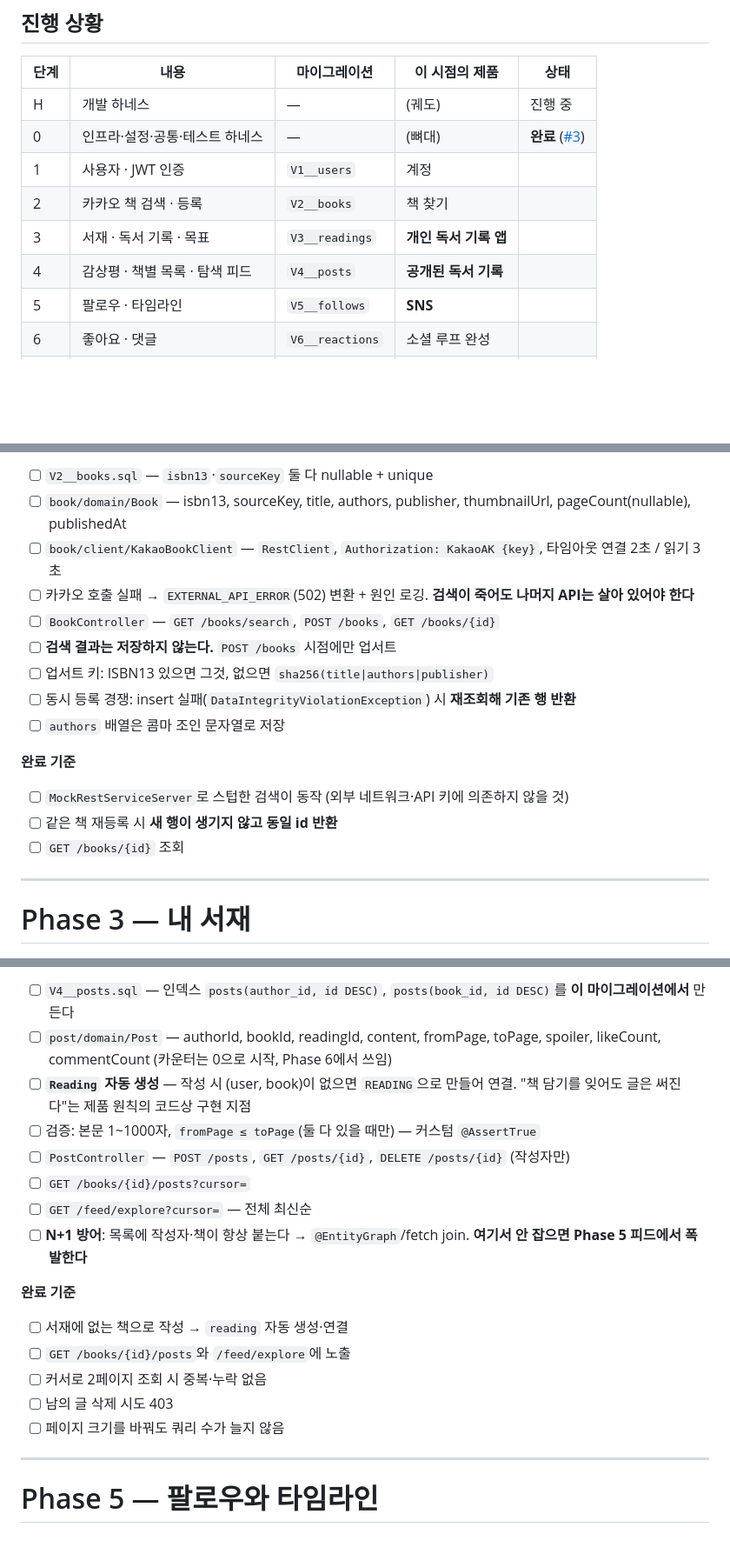
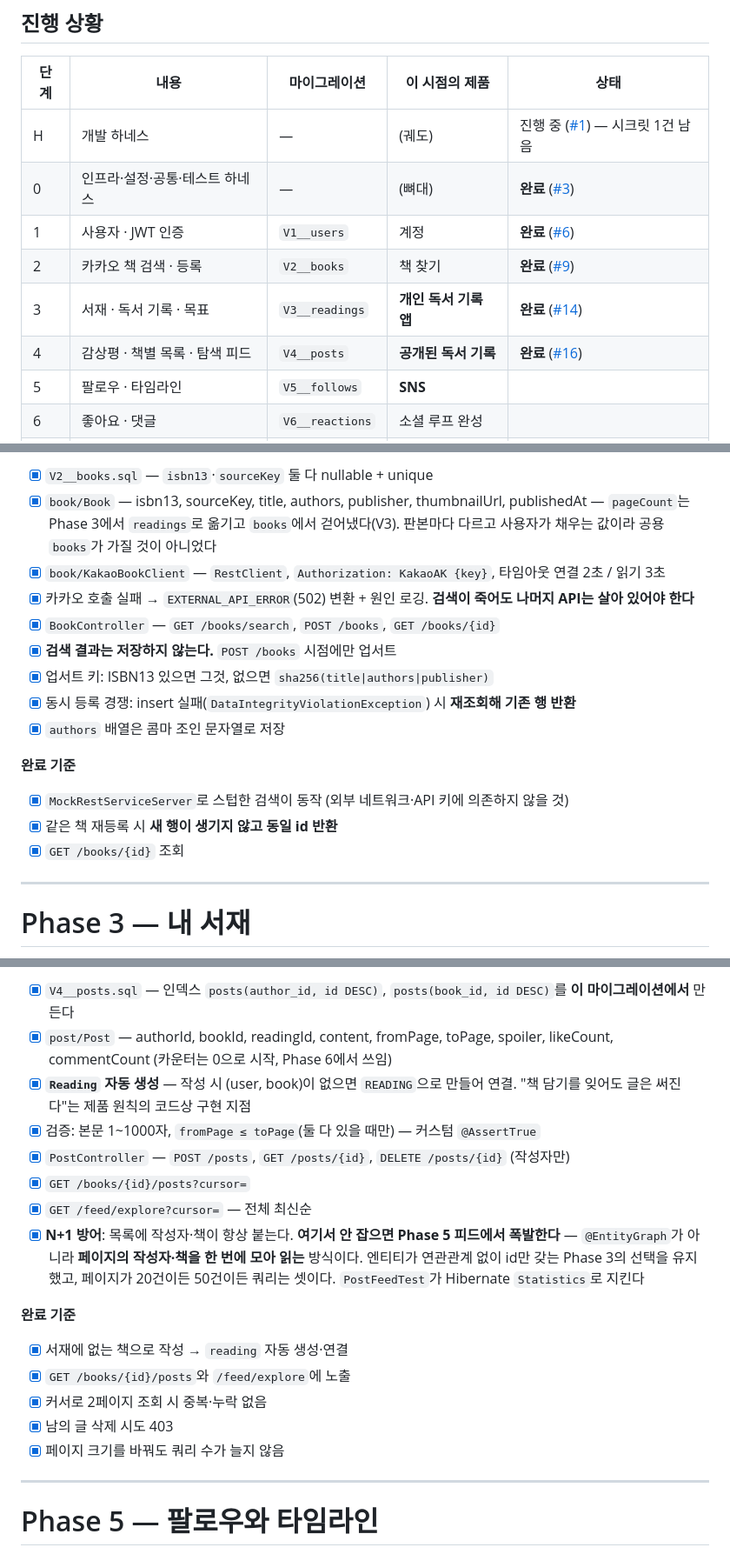
Before and after one commit to irerin07/12books, a Markdown page: tasks.md, 3 parts joined by grey strips. Shown at 87% size. GitHub-like rendering; blank space fills up the shorter version.

```diff
--- a/tasks.md
+++ b/tasks.md
@@ -15,12 +15,12 @@
 
 | 단계 | 내용 | 마이그레이션 | 이 시점의 제품 | 상태 |
 |---|---|---|---|---|
-| H | 개발 하네스 | — | (궤도) | 진행 중 |
+| H | 개발 하네스 | — | (궤도) | 진행 중 ([#1](https://github.com/irerin07/12books/pull/1)) — 시크릿 1건 남음 |
 | 0 | 인프라·설정·공통·테스트 하네스 | — | (뼈대) | **완료** ([#3](https://github.com/irerin07/12books/pull/3)) |
-| 1 | 사용자 · JWT 인증 | `V1__users` | 계정 | |
-| 2 | 카카오 책 검색 · 등록 | `V2__books` | 책 찾기 | |
-| 3 | 서재 · 독서 기록 · 목표 | `V3__readings` | **개인 독서 기록 앱** | |
-| 4 | 감상평 · 책별 목록 · 탐색 피드 | `V4__posts` | **공개된 독서 기록** | |
+| 1 | 사용자 · JWT 인증 | `V1__users` | 계정 | **완료** ([#6](https://github.com/irerin07/12books/pull/6)) |
+| 2 | 카카오 책 검색 · 등록 | `V2__books` | 책 찾기 | **완료** ([#9](https://github.com/irerin07/12books/pull/9)) |
+| 3 | 서재 · 독서 기록 · 목표 | `V3__readings` | **개인 독서 기록 앱** | **완료** ([#14](https://github.com/irerin07/12books/pull/14)) |
+| 4 | 감상평 · 책별 목록 · 탐색 피드 | `V4__posts` | **공개된 독서 기록** | **완료** ([#16](https://github.com/irerin07/12books/pull/16)) |
 | 5 | 팔로우 · 타임라인 | `V5__follows` | **SNS** | |
 | 6 | 좋아요 · 댓글 | `V6__reactions` | 소셜 루프 완성 | |
 | 7 | 해시태그 탐색 | `V7__hashtags` | 주제 기반 발견 | |
@@ -167,22 +169,23 @@
 
-- [ ] `V2__books.sql` — `isbn13`·`sourceKey` 둘 다 nullable + unique
-- [ ] `book/domain/Book` — isbn13, sourceKey, title, authors, publisher, thumbnailUrl,
-      pageCount(nullable), publishedAt
-- [ ] `book/client/KakaoBookClient` — `RestClient`, `Authorization: KakaoAK {key}`,
+- [x] `V2__books.sql` — `isbn13`·`sourceKey` 둘 다 nullable + unique
+- [x] `book/Book` — isbn13, sourceKey, title, authors, publisher, thumbnailUrl, publishedAt
+      — `pageCount`는 Phase 3에서 `readings`로 옮기고 `books`에서 걷어냈다(V3). 판본마다
+      다르고 사용자가 채우는 값이라 공용 `books`가 가질 것이 아니었다
+- [x] `book/KakaoBookClient` — `RestClient`, `Authorization: KakaoAK {key}`,
       타임아웃 연결 2초 / 읽기 3초
-- [ ] 카카오 호출 실패 → `EXTERNAL_API_ERROR`(502) 변환 + 원인 로깅.
+- [x] 카카오 호출 실패 → `EXTERNAL_API_ERROR`(502) 변환 + 원인 로깅.
       **검색이 죽어도 나머지 API는 살아 있어야 한다**
-- [ ] `BookController` — `GET /books/search`, `POST /books`, `GET /books/{id}`
-- [ ] **검색 결과는 저장하지 않는다.** `POST /books` 시점에만 업서트
-- [ ] 업서트 키: ISBN13 있으면 그것, 없으면 `sha256(title|authors|publisher)`
-- [ ] 동시 등록 경쟁: insert 실패(`DataIntegrityViolationException`) 시 **재조회해 기존 행 반환**
-- [ ] `authors` 배열은 콤마 조인 문자열로 저장
+- [x] `BookController` — `GET /books/search`, `POST /books`, `GET /books/{id}`
+- [x] **검색 결과는 저장하지 않는다.** `POST /books` 시점에만 업서트
+- [x] 업서트 키: ISBN13 있으면 그것, 없으면 `sha256(title|authors|publisher)`
+- [x] 동시 등록 경쟁: insert 실패(`DataIntegrityViolationException`) 시 **재조회해 기존 행 반환**
+- [x] `authors` 배열은 콤마 조인 문자열로 저장
 
 **완료 기준**
 
-- [ ] `MockRestServiceServer`로 스텁한 검색이 동작 (외부 네트워크·API 키에 의존하지 않을 것)
-- [ ] 같은 책 재등록 시 **새 행이 생기지 않고 동일 id 반환**
-- [ ] `GET /books/{id}` 조회
+- [x] `MockRestServiceServer`로 스텁한 검색이 동작 (외부 네트워크·API 키에 의존하지 않을 것)
+- [x] 같은 책 재등록 시 **새 행이 생기지 않고 동일 id 반환**
+- [x] `GET /books/{id}` 조회
 
 ---
 
@@ -219,24 +225,27 @@
 
-- [ ] `V4__posts.sql` — 인덱스 `posts(author_id, id DESC)`, `posts(book_id, id DESC)`를
+- [x] `V4__posts.sql` — 인덱스 `posts(author_id, id DESC)`, `posts(book_id, id DESC)`를
       **이 마이그레이션에서** 만든다
-- [ ] `post/domain/Post` — authorId, bookId, readingId, content, fromPage, toPage,
+- [x] `post/Post` — authorId, bookId, readingId, content, fromPage, toPage,
       spoiler, likeCount, commentCount (카운터는 0으로 시작, Phase 6에서 쓰임)
-- [ ] **`Reading` 자동 생성** — 작성 시 (user, book)이 없으면 `READING`으로 만들어 연결.
+- [x] **`Reading` 자동 생성** — 작성 시 (user, book)이 없으면 `READING`으로 만들어 연결.
       "책 담기를 잊어도 글은 써진다"는 제품 원칙의 코드상 구현 지점
-- [ ] 검증: 본문 1~1000자, `fromPage ≤ toPage`(둘 다 있을 때만) — 커스텀 `@AssertTrue`
-- [ ] `PostController` — `POST /posts`, `GET /posts/{id}`, `DELETE /posts/{id}` (작성자만)
-- [ ] `GET /books/{id}/posts?cursor=`
-- [ ] `GET /feed/explore?cursor=` — 전체 최신순
-- [ ] **N+1 방어**: 목록에 작성자·책이 항상 붙는다 → `@EntityGraph`/fetch join.
+- [x] 검증: 본문 1~1000자, `fromPage ≤ toPage`(둘 다 있을 때만) — 커스텀 `@AssertTrue`
+- [x] `PostController` — `POST /posts`, `GET /posts/{id}`, `DELETE /posts/{id}` (작성자만)
+- [x] `GET /books/{id}/posts?cursor=`
+- [x] `GET /feed/explore?cursor=` — 전체 최신순
+- [x] **N+1 방어**: 목록에 작성자·책이 항상 붙는다.
       **여기서 안 잡으면 Phase 5 피드에서 폭발한다**
+      — `@EntityGraph`가 아니라 **페이지의 작성자·책을 한 번에 모아 읽는** 방식이다. 엔티티가
+      연관관계 없이 id만 갖는 Phase 3의 선택을 유지했고, 페이지가 20건이든 50건이든 쿼리는
+      셋이다. `PostFeedTest`가 Hibernate `Statistics`로 지킨다
 
 **완료 기준**
 
-- [ ] 서재에 없는 책으로 작성 → `reading` 자동 생성·연결
-- [ ] `GET /books/{id}/posts`와 `/feed/explore`에 노출
-- [ ] 커서로 2페이지 조회 시 중복·누락 없음
-- [ ] 남의 글 삭제 시도 403
-- [ ] 페이지 크기를 바꿔도 쿼리 수가 늘지 않음
+- [x] 서재에 없는 책으로 작성 → `reading` 자동 생성·연결
+- [x] `GET /books/{id}/posts`와 `/feed/explore`에 노출
+- [x] 커서로 2페이지 조회 시 중복·누락 없음
+- [x] 남의 글 삭제 시도 403
+- [x] 페이지 크기를 바꿔도 쿼리 수가 늘지 않음
 
 ---
 
```
Also changed, not shown: other parts of tasks.md (+48 -43 lines).
